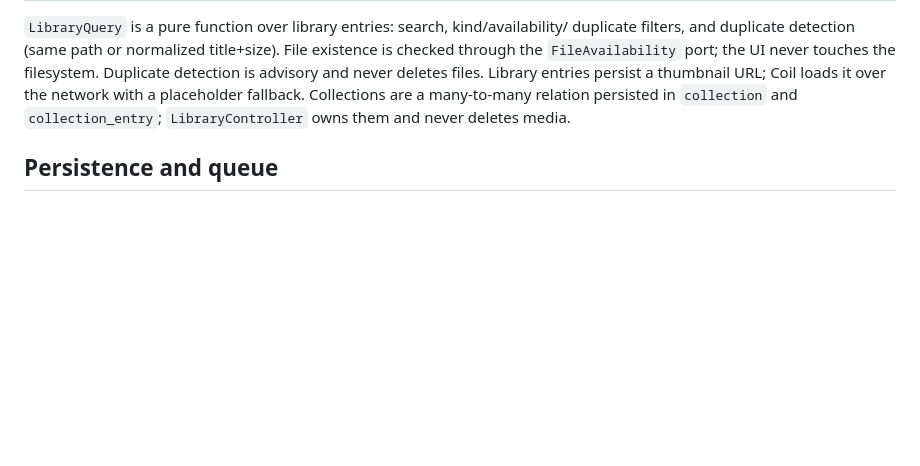
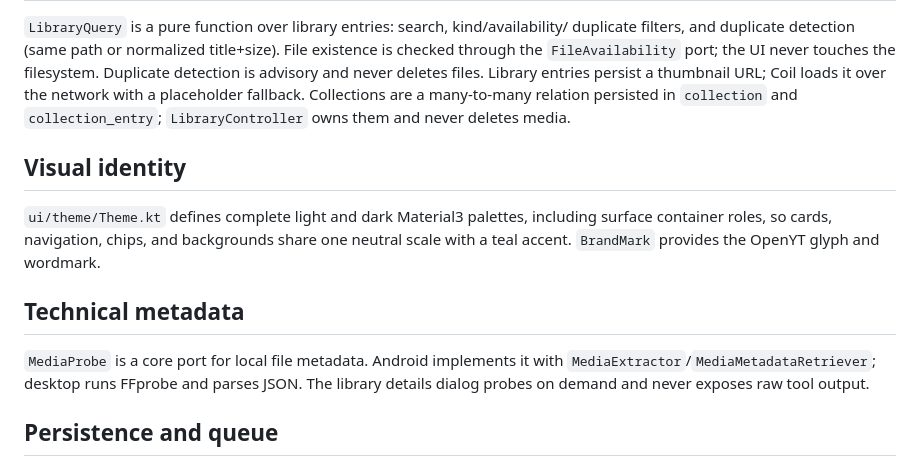
Before and after one commit to AlexandreZanata/OpenYT, a Markdown page: docs/architecture/OVERVIEW.md, the part around the change. GitHub-like rendering; blank space fills up the shorter version.

```diff
--- a/docs/architecture/OVERVIEW.md
+++ b/docs/architecture/OVERVIEW.md
@@ -52,6 +52,18 @@ entries persist a thumbnail URL; Coil loads it over the network with a placehold
 fallback. Collections are a many-to-many relation persisted in `collection` and
 `collection_entry`; `LibraryController` owns them and never deletes media.
 
+## Visual identity
+
+`ui/theme/Theme.kt` defines complete light and dark Material3 palettes, including
+surface container roles, so cards, navigation, chips, and backgrounds share one
+neutral scale with a teal accent. `BrandMark` provides the OpenYT glyph and wordmark.
+
+## Technical metadata
+
+`MediaProbe` is a core port for local file metadata. Android implements it with
+`MediaExtractor`/`MediaMetadataRetriever`; desktop runs FFprobe and parses JSON.
+The library details dialog probes on demand and never exposes raw tool output.
+
 ## Persistence and queue
 
 SQLDelight/SQLite stores the queue snapshot, library, and app settings
```
Also changed, not shown: README.md (+3 -0 lines), docs/adr/0011-media-probing.md (added, +27 -0 lines), docs/planning/STATUS.md (+32 -4 lines), docs/assets/phase9-android-home-dark.png (added), docs/assets/phase9-android-library-dark.png (added), docs/assets/phase9-android-library-light.png (added), docs/assets/phase9-android-technical-details.png (added), docs/assets/phase9-desktop-dark.png (added).
